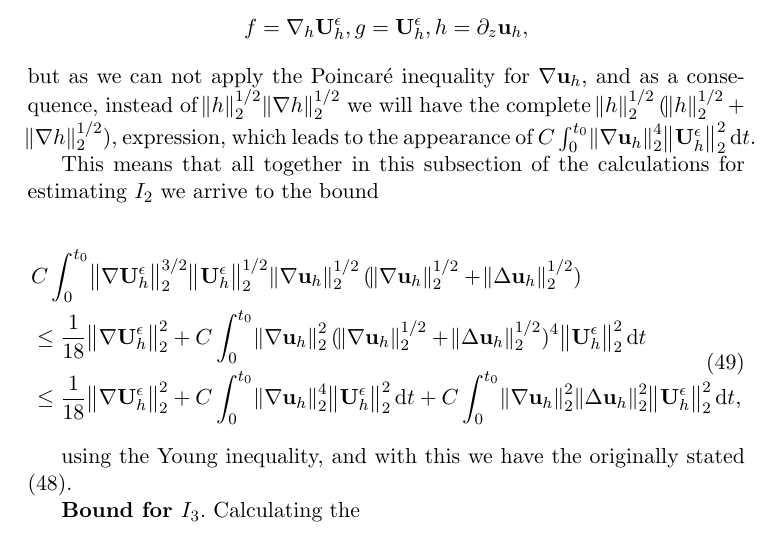
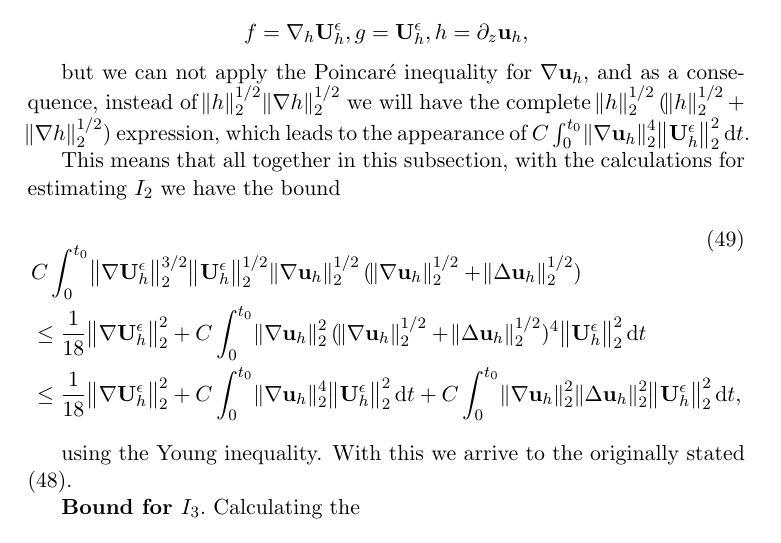
Before and after one commit to msjuhasznora/mathsgitrepo, a LaTeX paper (third/downwind_matching-part1-weak_conv/downwind-matching-part1-weak-conv.tex): part of page 21 of 24, cut so that both start at the same text. Compiled offline with pdfLaTeX.

Commit message:
reread changes 4

```diff
--- a/third/downwind_matching-part1-weak_conv/downwind-matching-part1-weak-conv.tex
+++ b/third/downwind_matching-part1-weak_conv/downwind-matching-part1-weak-conv.tex
@@ -622,19 +622,23 @@ Using the same conditions as in Proposition $\ref{propIdentity}$, the following
 
   $$ \int_0^{t_0} \int_M \bigg ( \int_{-1}^1 \abs{\nabla_h \mathbf{U}_h^\epsilon} \diff z' \bigg) \bigg ( \int_{-1}^1 \abs{\mathbf{U}_h^\epsilon} \abs{\partial_z \mathbf{u}_h} \bigg )$$
 
-  appearing in the calculations, we apply Lemma 2.1 in \cite{li2019primitive} using $$f = \nabla_h \mathbf{U}_h^\epsilon, g = \mathbf{U}_h^\epsilon, h = \partial_z \mathbf{u}_h,$$ but as we can not apply the Poincar\'e inequality for $\nabla \mathbf{u}_h,$ and as a consequence, instead of $\norm{h}_2^{1/2} \norm{\nabla h}_2^{1/2}$ we will have the complete $\norm{h}_2^{1/2} (\norm{h}_2^{1/2} + \norm{\nabla h}_2^{1/2}),$  expression, which leads to the appearance of $C \int_0^{t_0} \norm{\nabla \mathbf{u}_h}_2^4 \norm{\mathbf{U}_h^\epsilon}_2^2 \diff t.$
+  appearing in the calculations. We apply Lemma 2.1 in \cite{li2019primitive} using
 
-This means that all together in this subsection of the calculations for estimating $I_2$ we arrive to the bound
+  $$f = \nabla_h \mathbf{U}_h^\epsilon, g = \mathbf{U}_h^\epsilon, h = \partial_z \mathbf{u}_h,$$
+
+  but we can not apply the Poincar\'e inequality for $\nabla \mathbf{u}_h,$ and as a consequence, instead of $\norm{h}_2^{1/2} \norm{\nabla h}_2^{1/2}$ we will have the complete $\norm{h}_2^{1/2} (\norm{h}_2^{1/2} + \norm{\nabla h}_2^{1/2})$  expression, which leads to the appearance of $C \int_0^{t_0} \norm{\nabla \mathbf{u}_h}_2^4 \norm{\mathbf{U}_h^\epsilon}_2^2 \diff t.$
+
+This means that all together in this subsection, with the calculations for estimating $I_2$ we have the bound
 
 \begin{equation}
   \begin{split}
      & C \int_0^{t_0} \norm{\nabla \mathbf{U}_h^\epsilon}_2^{3/2} \norm{\mathbf{U}_h^\epsilon}_2^{1/2} \norm{\nabla \mathbf{u}_h}_2^{1/2} (\norm{\nabla \mathbf{u}_h}_2^{1/2} + \norm{\Delta \mathbf{u}_h}_2^{1/2})  \\
      & \leq \frac{1}{18} \norm{\nabla \mathbf{U}_h^\epsilon}^2_2 + C \int_0^{t_0} \norm{\nabla \mathbf{u}_h}_2^2 (\norm{\nabla \mathbf{u}_h}_2^{1/2} + \norm{\Delta \mathbf{u}_h}_2^{1/2})^4 \norm{\mathbf{U}_h^\epsilon}_2^2 \diff t \\
-     & \leq \frac{1}{18} \norm{\nabla \mathbf{U}_h^\epsilon}^2_2 + C \int_0^{t_0} \norm{\nabla \mathbf{u}_h}_2^4 \norm{\mathbf{U}_h^\epsilon}_2^2 \diff t + C \int_0^{t_0} \norm{\nabla \mathbf{u}_h}_2^2  \norm{\Delta \mathbf{u}_h}_2^2 \norm{\mathbf{U}_h^\epsilon}_2^2 \diff t,
+     & \leq \frac{1}{18} \norm{\nabla \mathbf{U}_h^\epsilon}^2_2 + C \int_0^{t_0} \norm{\nabla \mathbf{u}_h}_2^4 \norm{\mathbf{U}_h^\epsilon}_2^2 \diff t + C \int_0^{t_0} \norm{\nabla \mathbf{u}_h}_2^2  \norm{\Delta \mathbf{u}_h}_2^2 \norm{\mathbf{U}_h^\epsilon}_2^2 \diff t \raisetag{60pt},
   \end{split}
 \end{equation}
 
-using the Young inequality, and with this we have the originally stated ($\ref{I2Bound}$).
+using the Young inequality. With this we arrive to the originally stated ($\ref{I2Bound}$).
 
   \textbf{Bound for $I_3.$} Calculating the
 
```
Also changed, not shown: third/downwind_matching-part1-weak_conv/downwind-matching-part1-weak-conv.tex (2 more changed lines).
